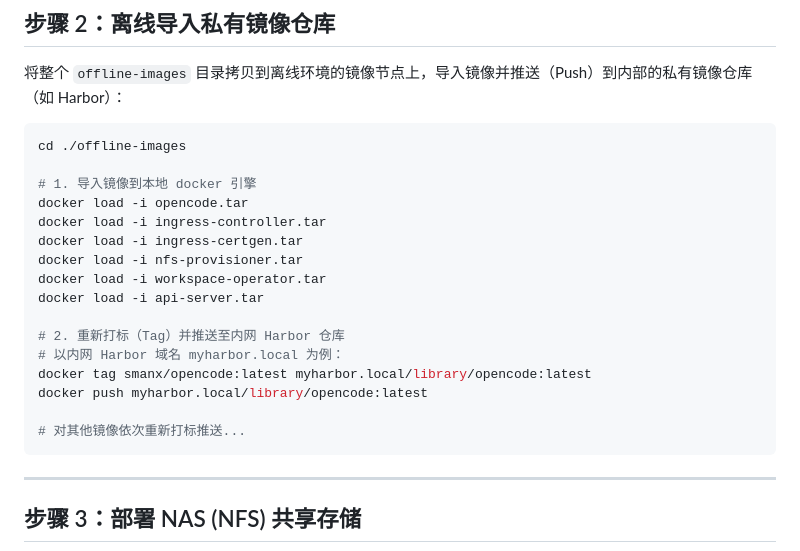
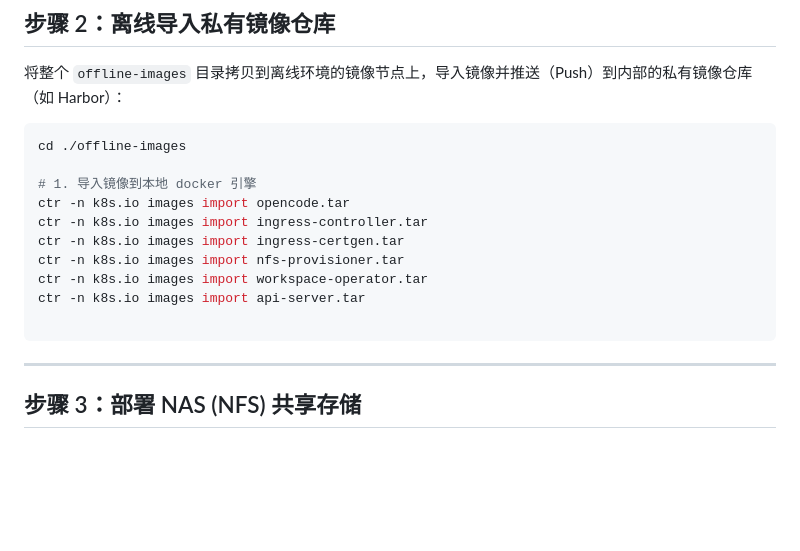
Before and after one commit to Macaber/agent-deploy, a Markdown page: docs/offline_deployment_guide.md, the part around the change. Rendered like a GitHub page; blank space fills up the shorter version.

Commit message:
部署手册修改

````diff
--- a/docs/offline_deployment_guide.md
+++ b/docs/offline_deployment_guide.md
@@ -87,19 +87,13 @@ cp -r dist/nfs ./offline-images/
 cd ./offline-images
 
 # 1. 导入镜像到本地 docker 引擎
-docker load -i opencode.tar
-docker load -i ingress-controller.tar
-docker load -i ingress-certgen.tar
-docker load -i nfs-provisioner.tar
-docker load -i workspace-operator.tar
-docker load -i api-server.tar
+ctr -n k8s.io images import opencode.tar
+ctr -n k8s.io images import ingress-controller.tar
+ctr -n k8s.io images import ingress-certgen.tar
+ctr -n k8s.io images import nfs-provisioner.tar
+ctr -n k8s.io images import workspace-operator.tar
+ctr -n k8s.io images import api-server.tar
 
-# 2. 重新打标（Tag）并推送至内网 Harbor 仓库
-# 以内网 Harbor 域名 myharbor.local 为例：
-docker tag smanx/opencode:latest myharbor.local/library/opencode:latest
-docker push myharbor.local/library/opencode:latest
-
-# 对其他镜像依次重新打标推送...
 ```
 
 ---
````
